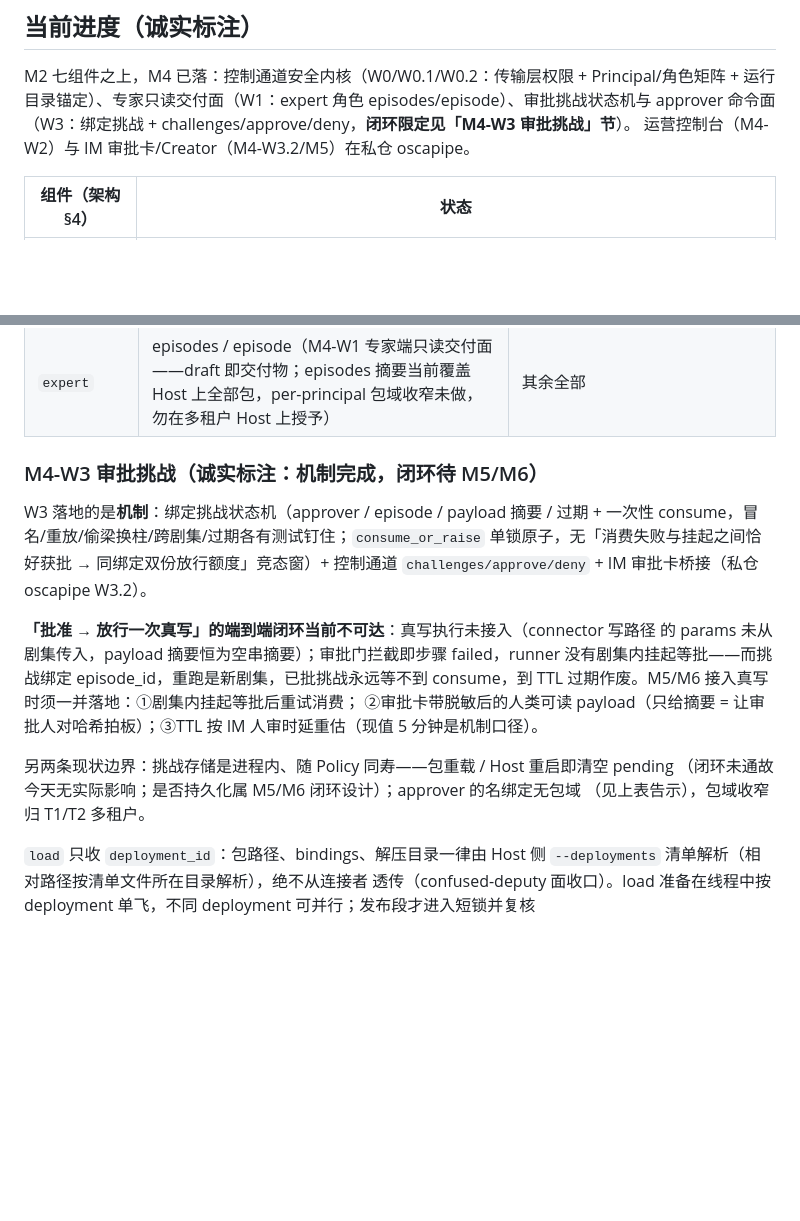
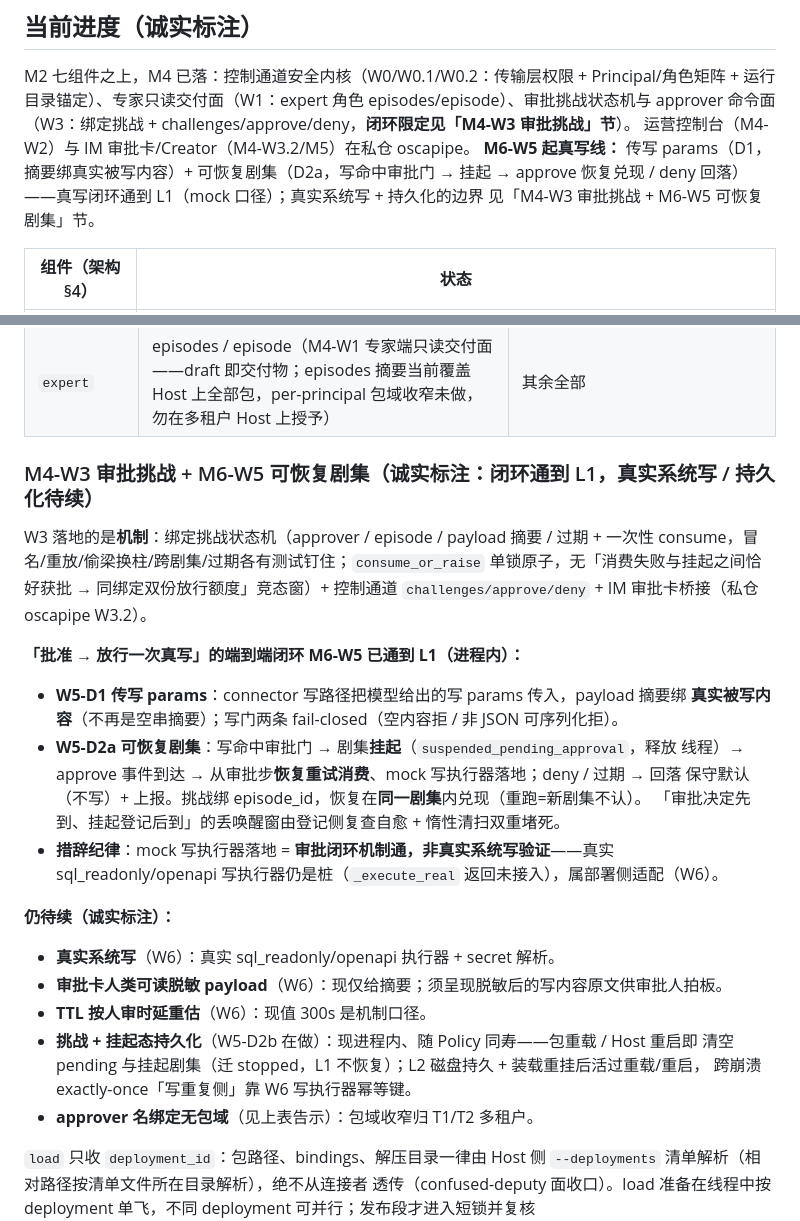
Before and after one commit to OSCAware/osca, a Markdown page: host/README.md, 2 parts joined by grey strips. Drawn GitHub-style; blank space fills up the shorter version.

Commit message:
docs(host): README 诚实同步——审批闭环 W5-D1/D2a 后通到 L1（mock 口径）
「批准→放行一次真写」不再标『当前不可达』：D1 传写 params（摘要绑真实被写内容、终结空串摘要）、
D2a 可恢复剧集（挂起→approve 恢复兑现/deny 回落、丢唤醒窗自愈）已把闭环通到 L1。诚实标注仍待续：
真实系统写执行器 + 人类可读脱敏 payload + TTL 重估（W6）、挑战/挂起态持久化（W5-D2b 在做，现进程内、
重载/重启即清空）。措辞纪律：mock 写落地=机制口径，非真实系统写验证。

Co-Authored-By: Claude Opus 4.8 <noreply@anthropic.com>

```diff
--- a/host/README.md
+++ b/host/README.md
@@ -9,6 +9,9 @@ M2 七组件之上，M4 已落：控制通道安全内核（W0/W0.1/W0.2：传
 运行目录锚定）、专家只读交付面（W1：expert 角色 episodes/episode）、审批挑战状态机与
 approver 命令面（W3：绑定挑战 + challenges/approve/deny，**闭环限定见「M4-W3 审批挑战」节**）。
 运营控制台（M4-W2）与 IM 审批卡/Creator（M4-W3.2/M5）在私仓 oscapipe。
+**M6-W5 起真写线：** 传写 params（D1，摘要绑真实被写内容）+ 可恢复剧集（D2a，写命中审批门 →
+挂起 → approve 恢复兑现 / deny 回落）——真写闭环通到 L1（mock 口径）；真实系统写 + 持久化的边界
+见「M4-W3 审批挑战 + M6-W5 可恢复剧集」节。
 
 | 组件（架构 §4） | 状态 |
 |---|---|
@@ -121,23 +124,31 @@ shasum -a 256 operator.token           # 将摘要写入 Host 侧 principals 文
 | `approver` | challenges / approve / deny（M4-W3：绑 challenge_id 批/驳一张具体挑战；principal 名须与挑战指定审批人相符——冒名/越权/一次性/过期由挑战状态机 fail-closed。**名绑定是全局的、无包域**：同名审批人可批任何指定其名的包，challenges 覆盖任意包全部待批项、不按审批人过滤；per-principal 包域收窄归 T1/T2，之前勿在多租户 Host 上授予——与 expert 同款告示） | 其余全部（无生命周期/快照/启停/剧集面） |
 | `expert` | episodes / episode（M4-W1 专家端只读交付面——draft 即交付物；episodes 摘要当前覆盖 Host 上全部包，per-principal 包域收窄未做，勿在多租户 Host 上授予） | 其余全部 |
 
-### M4-W3 审批挑战（诚实标注：机制完成，闭环待 M5/M6）
+### M4-W3 审批挑战 + M6-W5 可恢复剧集（诚实标注：闭环通到 L1，真实系统写 / 持久化待续）
 
 W3 落地的是**机制**：绑定挑战状态机（approver / episode / payload 摘要 / 过期 +
 一次性 consume，冒名/重放/偷梁换柱/跨剧集/过期各有测试钉住；`consume_or_raise`
 单锁原子，无「消费失败与挂起之间恰好获批 → 同绑定双份放行额度」竞态窗）+ 控制通道
 `challenges/approve/deny` + IM 审批卡桥接（私仓 oscapipe W3.2）。
 
-**「批准 → 放行一次真写」的端到端闭环当前不可达**：真写执行未接入（connector 写路径
-的 params 未从剧集传入，payload 摘要恒为空串摘要）；审批门拦截即步骤 failed，runner
-没有剧集内挂起等批——而挑战绑定 episode_id，重跑是新剧集，已批挑战永远等不到
-consume，到 TTL 过期作废。M5/M6 接入真写时须一并落地：①剧集内挂起等批后重试消费；
-②审批卡带脱敏后的人类可读 payload（只给摘要 = 让审批人对哈希拍板）；③TTL 按 IM
-人审时延重估（现值 5 分钟是机制口径）。
+**「批准 → 放行一次真写」的端到端闭环 M6-W5 已通到 L1（进程内）：**
+- **W5-D1 传写 params**：connector 写路径把模型给出的写 params 传入，payload 摘要绑
+  **真实被写内容**（不再是空串摘要）；写门两条 fail-closed（空内容拒 / 非 JSON 可序列化拒）。
+- **W5-D2a 可恢复剧集**：写命中审批门 → 剧集**挂起**（`suspended_pending_approval`，释放
+  线程）→ approve 事件到达 → 从审批步**恢复重试消费**、mock 写执行器落地；deny / 过期 → 回落
+  保守默认（不写）+ 上报。挑战绑 episode_id，恢复在**同一剧集**内兑现（重跑=新剧集不认）。
+  「审批决定先到、挂起登记后到」的丢唤醒窗由登记侧复查自愈 + 惰性清扫双重堵死。
+- **措辞纪律**：mock 写执行器落地 = **审批闭环机制通，非真实系统写验证**——真实
+  sql_readonly/openapi 写执行器仍是桩（`_execute_real` 返回未接入），属部署侧适配（W6）。
 
-另两条现状边界：挑战存储是进程内、随 Policy 同寿——包重载 / Host 重启即清空 pending
-（闭环未通故今天无实际影响；是否持久化属 M5/M6 闭环设计）；approver 的名绑定无包域
-（见上表告示），包域收窄归 T1/T2 多租户。
+**仍待续（诚实标注）：**
+- **真实系统写**（W6）：真实 sql_readonly/openapi 执行器 + secret 解析。
+- **审批卡人类可读脱敏 payload**（W6）：现仅给摘要；须呈现脱敏后的写内容原文供审批人拍板。
+- **TTL 按人审时延重估**（W6）：现值 300s 是机制口径。
+- **挑战 + 挂起态持久化**（W5-D2b 在做）：现进程内、随 Policy 同寿——包重载 / Host 重启即
+  清空 pending 与挂起剧集（迁 stopped，L1 不恢复）；L2 磁盘持久 + 装载重挂后活过重载/重启，
+  跨崩溃 exactly-once「写重复侧」靠 W6 写执行器幂等键。
+- **approver 名绑定无包域**（见上表告示）：包域收窄归 T1/T2 多租户。
 
 `load` 只收 `deployment_id`：包路径、bindings、解压目录一律由 Host 侧
 `--deployments` 清单解析（相对路径按清单文件所在目录解析），绝不从连接者
```
